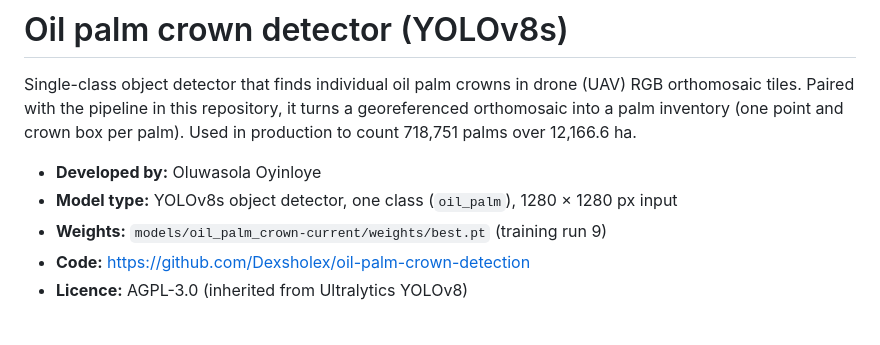
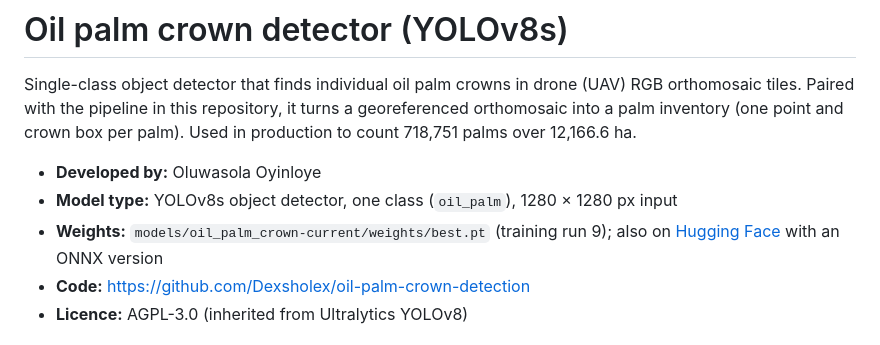
Before and after one commit to Dexsholex/oil-palm-crown-detection, a Markdown page: MODEL_CARD.md, the part around the change. Drawn GitHub-style.

```diff
--- a/MODEL_CARD.md
+++ b/MODEL_CARD.md
@@ -21,7 +21,8 @@ count 718,751 palms over 12,166.6 ha.
 
 - **Developed by:** Oluwasola Oyinloye
 - **Model type:** YOLOv8s object detector, one class (`oil_palm`), 1280 × 1280 px input
-- **Weights:** `models/oil_palm_crown-current/weights/best.pt` (training run 9)
+- **Weights:** `models/oil_palm_crown-current/weights/best.pt` (training run 9); also on
+  [Hugging Face](https://huggingface.co/dexsholex/oil-palm-crown-detector) with an ONNX version
 - **Code:** https://github.com/Dexsholex/oil-palm-crown-detection
 - **Licence:** AGPL-3.0 (inherited from Ultralytics YOLOv8)
 
```
Also changed, not shown: README.md (+13 -4 lines).
